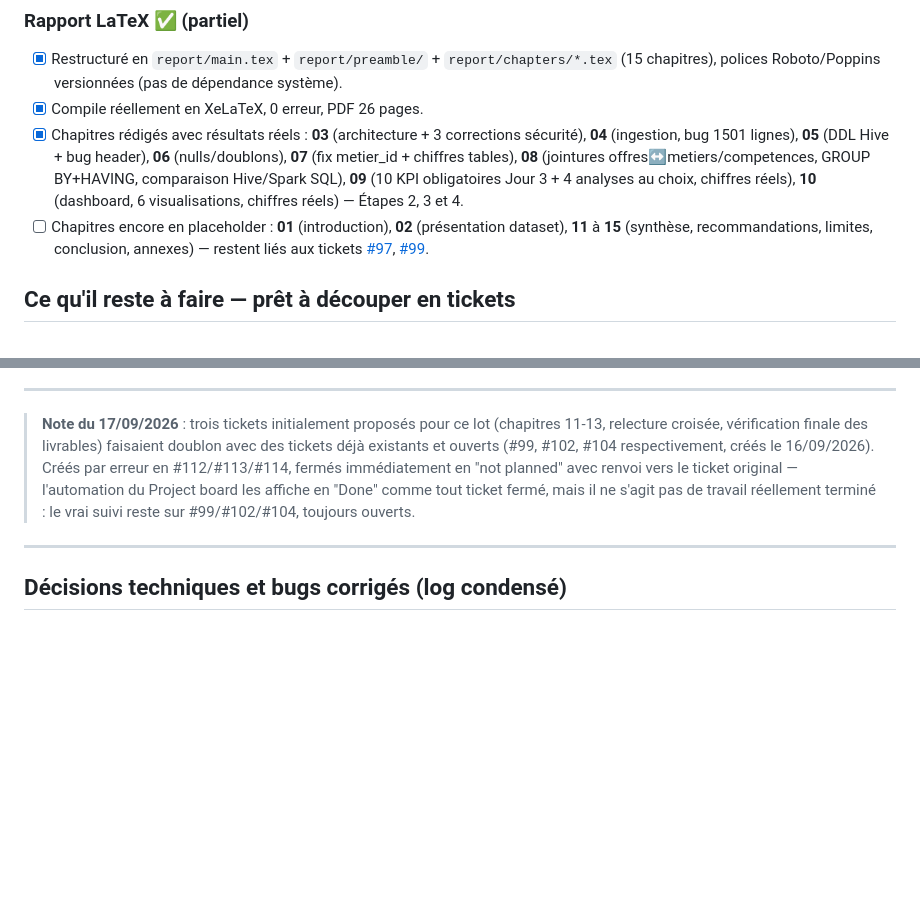
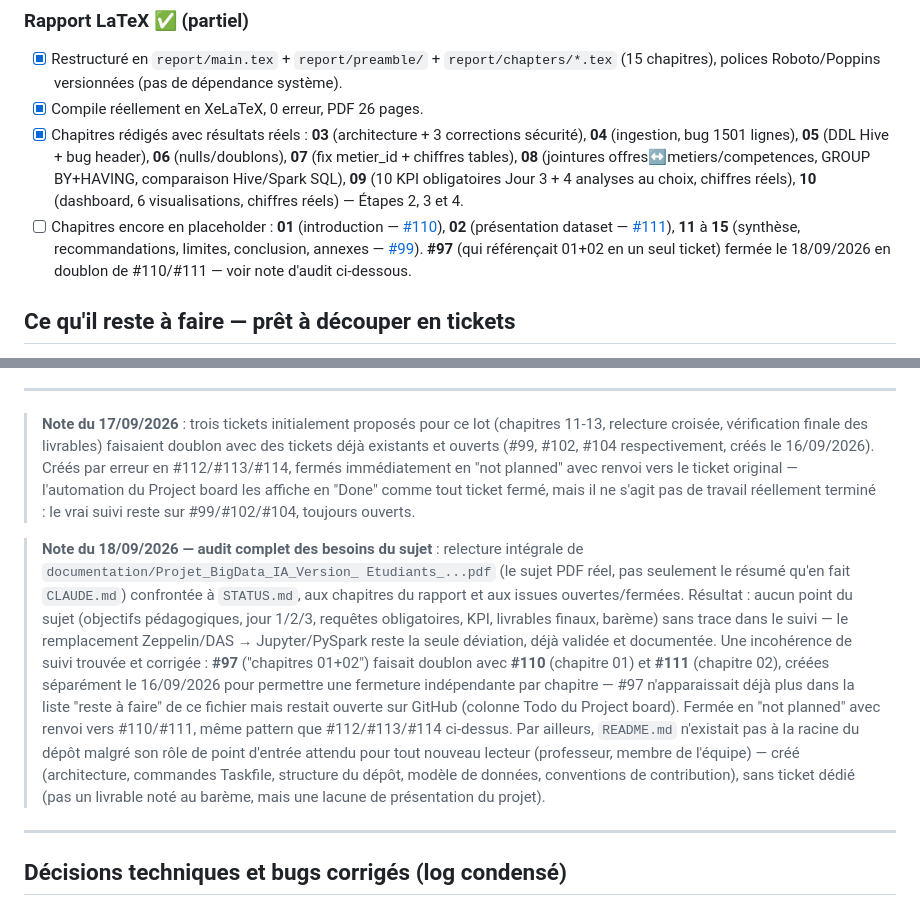
Before and after one commit to PaulPerigault/bigdata-ai-jobs-market, a Markdown page: STATUS.md, 2 parts joined by grey strips. Rendered like a GitHub page; blank space fills up the shorter version.

Commit message:
docs: audit sujet vs suivi, close #97 as duplicate of #110/#111
Relecture intégrale du sujet PDF confrontée à STATUS.md/rapport/issues :
aucun point sans trace, seule déviation (Zeppelin/DAS -> Jupyter) déjà
validée. Un doublon trouvé : #97 (chapitres 01+02) recouvrait #110/#111,
créées séparément pour permettre une fermeture indépendante. Fermée en
not planned.

Co-Authored-By: Claude Sonnet 5 <noreply@anthropic.com>

```diff
--- a/STATUS.md
+++ b/STATUS.md
@@ -141,12 +141,15 @@ chacune renvoie vers le commit exact qui la clôt :
       Hive/Spark SQL), **09** (10 KPI obligatoires Jour 3 + 4 analyses
       au choix, chiffres réels), **10** (dashboard, 6 visualisations,
       chiffres réels) — Étapes 2, 3 et 4.
-- [ ] Chapitres encore en placeholder : **01** (introduction), **02**
-      (présentation dataset), **11** à **15** (synthèse,
-      recommandations, limites, conclusion, annexes) — restent liés aux
-      tickets
-      [#97](https://github.com/PaulPerigault/bigdata-ai-jobs-market/issues/97),
-      [#99](https://github.com/PaulPerigault/bigdata-ai-jobs-market/issues/99).
+- [ ] Chapitres encore en placeholder : **01** (introduction —
+      [#110](https://github.com/PaulPerigault/bigdata-ai-jobs-market/issues/110)),
+      **02** (présentation dataset —
+      [#111](https://github.com/PaulPerigault/bigdata-ai-jobs-market/issues/111)),
+      **11** à **15** (synthèse, recommandations, limites, conclusion,
+      annexes —
+      [#99](https://github.com/PaulPerigault/bigdata-ai-jobs-market/issues/99)).
+      **#97** (qui référençait 01+02 en un seul ticket) fermée le
+      18/09/2026 en doublon de #110/#111 — voir note d'audit ci-dessous.
 
 ## Ce qu'il reste à faire — prêt à découper en tickets
 
@@ -411,6 +414,28 @@ reste fermé.
 > ne s'agit pas de travail réellement terminé : le vrai suivi reste sur
 > #99/#102/#104, toujours ouverts.
 
+> **Note du 18/09/2026 — audit complet des besoins du sujet** :
+> relecture intégrale de `documentation/Projet_BigData_IA_Version_
+> Etudiants_...pdf` (le sujet PDF réel, pas seulement le résumé qu'en
+> fait `CLAUDE.md`) confrontée à `STATUS.md`, aux chapitres du rapport
+> et aux issues ouvertes/fermées. Résultat : aucun point du sujet
+> (objectifs pédagogiques, jour 1/2/3, requêtes obligatoires, KPI,
+> livrables finaux, barème) sans trace dans le suivi — le remplacement
+> Zeppelin/DAS → Jupyter/PySpark reste la seule déviation, déjà validée
+> et documentée. Une incohérence de suivi trouvée et corrigée : **#97**
+> ("chapitres 01+02") faisait doublon avec **#110** (chapitre 01) et
+> **#111** (chapitre 02), créées séparément le 16/09/2026 pour
+> permettre une fermeture indépendante par chapitre — #97 n'apparaissait
+> déjà plus dans la liste "reste à faire" de ce fichier mais restait
+> ouverte sur GitHub (colonne Todo du Project board). Fermée en
+> "not planned" avec renvoi vers #110/#111, même pattern que
+> #112/#113/#114 ci-dessus. Par ailleurs, `README.md` n'existait pas à
+> la racine du dépôt malgré son rôle de point d'entrée attendu pour tout
+> nouveau lecteur (professeur, membre de l'équipe) — créé (architecture,
+> commandes Taskfile, structure du dépôt, modèle de données, conventions
+> de contribution), sans ticket dédié (pas un livrable noté au barème,
+> mais une lacune de présentation du projet).
+
 ---
 
 ## Décisions techniques et bugs corrigés (log condensé)
```
Also changed, not shown: JOURNAL.md (+5 -0 lines).
